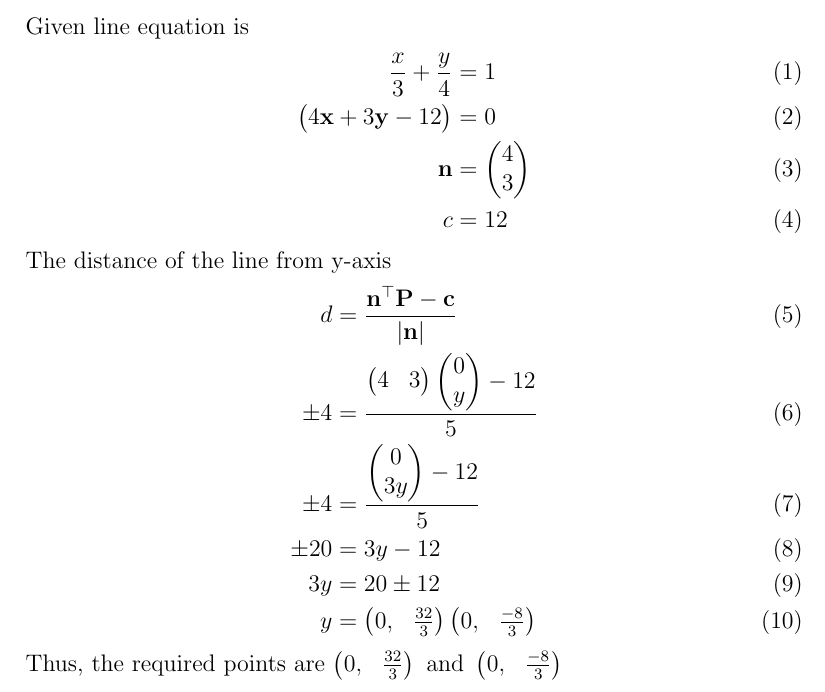
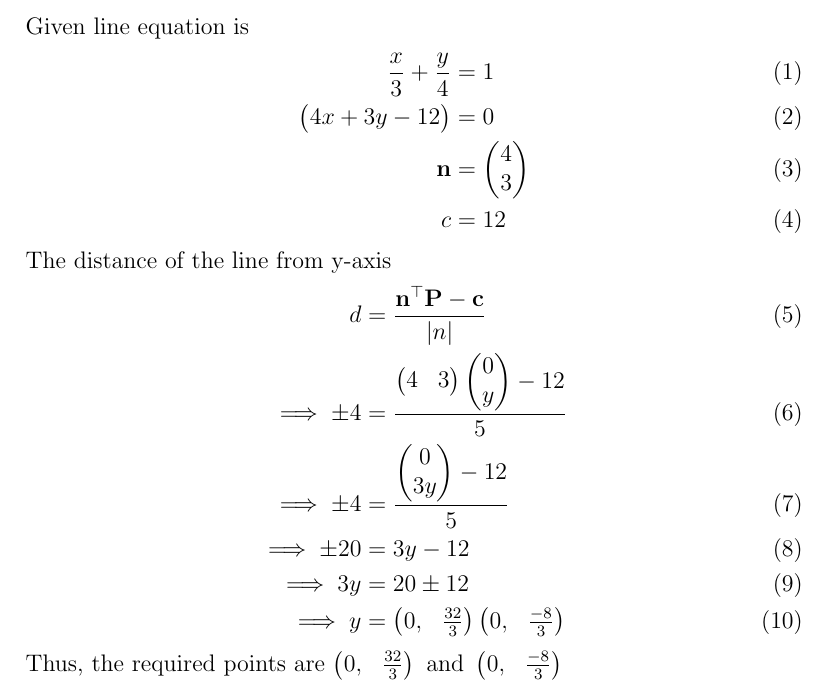
Before and after one commit to prasaddeva287/FWC, a LaTeX document (LINE/11/10.4/4/line.tex): part of page 1 of 2, cut so that both start at the same text. Compiled offline with pdfLaTeX.

Commit message:
Add files via upload

```diff
--- a/LINE/11/10.4/4/line.tex
+++ b/LINE/11/10.4/4/line.tex
@@ -49,18 +49,18 @@
 Given line equation is
 \begin{align}
 \frac{x}{3}+\frac{y}{4}&=1\\
-\myvec{4\vec{x}+3\vec{y}-12}&=0\\
+\myvec{4x+3y-12}&=0\\
 \vec{n}&=\myvec{4\\3}\\
 c&=12
 \end{align}
 The distance of the line from y-axis
 \begin{align}
-d&=\frac{\vec{n}^\top\vec{P}-\vec{c}}{\abs{\vec{n}}}\\
-\pm4&=\frac{\myvec{4& 3}\myvec{0\\ y}-12}{5}\\
-\pm4&=\frac{\myvec{0\\ 3y}-12}{5}\\
-\pm20&=3y-12\\
-3y&=20\pm12\\
-y&=\myvec{0,& \frac{32}{3}} \myvec{0,& \frac{-8}{3}}
+d&=\frac{\vec{n}^\top\vec{P}-\vec{c}}{\abs{n}}\\
+\implies\pm4&=\frac{\myvec{4& 3}\myvec{0\\ y}-12}{5}\\
+\implies\pm4&=\frac{\myvec{0\\ 3y}-12}{5}\\
+\implies\pm20&=3y-12\\
+\implies 3y&=20\pm12\\
+\implies y&=\myvec{0,& \frac{32}{3}} \myvec{0,& \frac{-8}{3}}
 \end{align}
 Thus, the required points are $\myvec{0,& \frac{32}{3}}\text{ and }\myvec{0,& \frac{-8}{3}}$
 \section{FIGURE}
```
Also changed, not shown: LINE/11/10.4/4/line.pdf.
